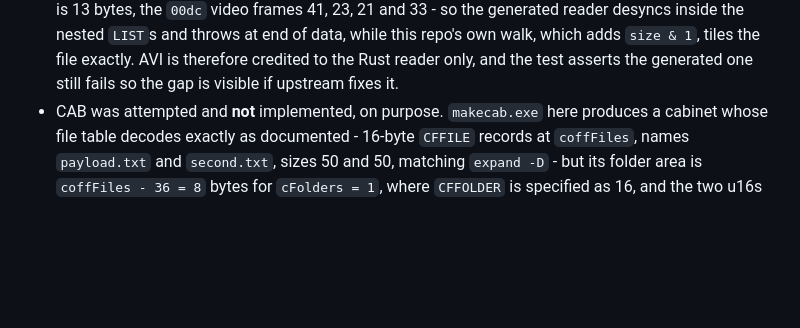
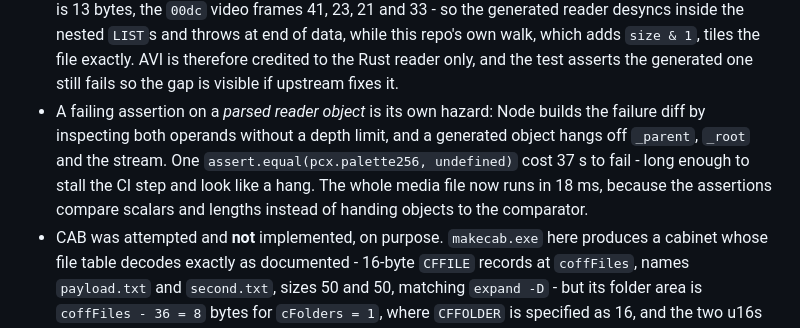
Before and after one commit to lilyco-42/wasm-binary-formats, a Markdown page: README.md, the part around the change. GitHub-like rendering; blank space fills up the shorter version.

Commit message:
docs: record the assertion that cost 37 seconds to fail
A generated reader is a cyclic object graph, so Node's unbounded failure diff
turns one bad assert.equal into a stalled CI step. Assert scalars.

```diff
--- a/README.md
+++ b/README.md
@@ -324,6 +324,11 @@ builds the wasm target and runs both test layers on CI.
   desyncs inside the nested `LIST`s and throws at end of data, while this repo's own walk, which
   adds `size & 1`, tiles the file exactly. AVI is therefore credited to the Rust reader only, and
   the test asserts the generated one still fails so the gap is visible if upstream fixes it.
+* A failing assertion on a *parsed reader object* is its own hazard: Node builds the failure diff by
+  inspecting both operands without a depth limit, and a generated object hangs off `_parent`, `_root`
+  and the stream. One `assert.equal(pcx.palette256, undefined)` cost 37 s to fail - long enough to
+  stall the CI step and look like a hang. The whole media file now runs in 18 ms, because the
+  assertions compare scalars and lengths instead of handing objects to the comparator.
 * CAB was attempted and **not** implemented, on purpose. `makecab.exe` here produces a cabinet whose
   file table decodes exactly as documented - 16-byte `CFFILE` records at `coffFiles`, names
   `payload.txt` and `second.txt`, sizes 50 and 50, matching `expand -D` - but its folder area is
```
